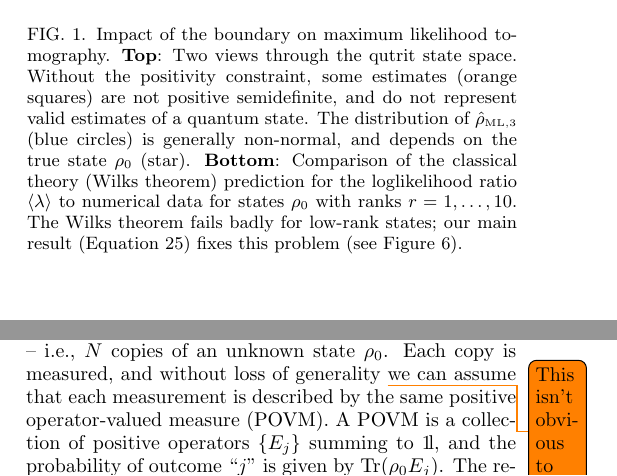
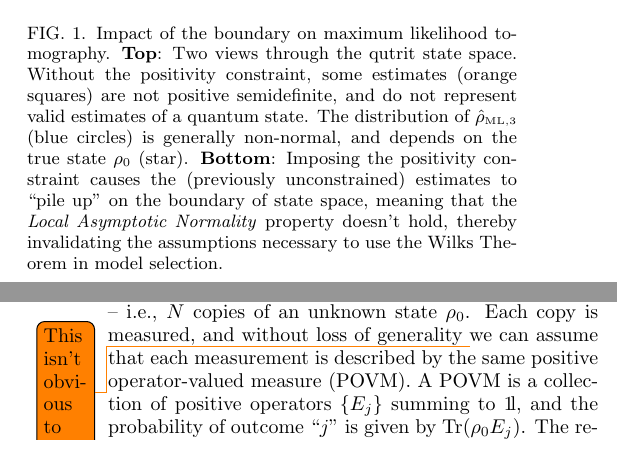
Before and after one commit to Travis-S/arxiv_1609.04385, a LaTeX paper (wilkspaper.tex): two parts of the columns of pages 1 and 2 of 13 before the commit and two parts of the columns of pages 1 and 3 of 13 after it, joined at a grey line, cut so that both start at the same text. Compiled offline with pdfLaTeX.

Commit message:
Redraw Figure 1
Changes Figure 1 from a simple duplicate of the previous
Figure 1, into something new. (Adds two panels to show
effect of imposing rho >= 0.)

```diff
--- a/wilkspaper.tex
+++ b/wilkspaper.tex
@@ -71,7 +71,7 @@ Choosing an appropriate Hilbert space on the fly is an instance of a general sta
 \begin{figure}[h]
 \includegraphics[width=\columnwidth]{Images/Figure_1.pdf}
  \caption{Impact of the boundary on maximum likelihood tomography. \textbf{Top}: Two views through the qutrit state space. Without the positivity constraint, some estimates (orange squares) are not positive semidefinite, and do not represent valid estimates of a quantum state. The distribution of $\rhoML{3}$ (blue circles) is generally non-normal, and depends on the true state $\rho_{0}$ (star).
-\textbf{Bottom}:  Comparison of the classical theory (Wilks theorem) prediction for the loglikelihood ratio $\expect{\lambda}$ to numerical data for states $\rho_{0}$ with ranks $r=1,\ldots ,10$.  The Wilks theorem fails badly for low-rank states; our main result (Equation \ref{eq:ourLLRS}) fixes this problem (see Figure \ref{fig:modelcomp-iso}).}
+\textbf{Bottom}:  Imposing the positivity constraint causes the (previously unconstrained) estimates to ``pile up" on the boundary of state space, meaning that the \emph{Local Asymptotic Normality} property doesn't hold, thereby invalidating the assumptions necessary to use the Wilks Theorem in model selection.}
 \label{fig:boundaries}
 \end{figure}
 
```
Also changed, not shown: Images/Figure_1.pdf, Images/Figure_1.svg, 1 other file.
